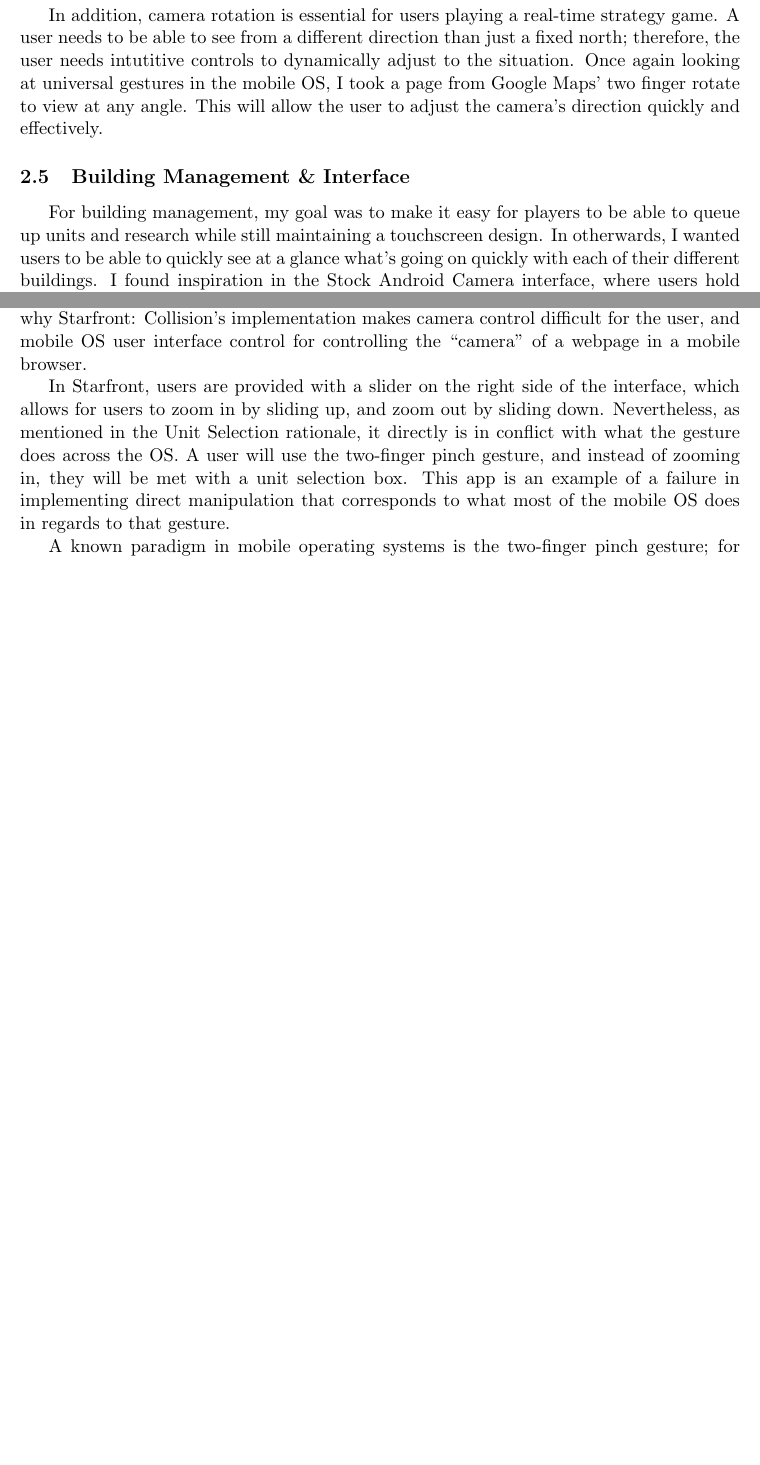
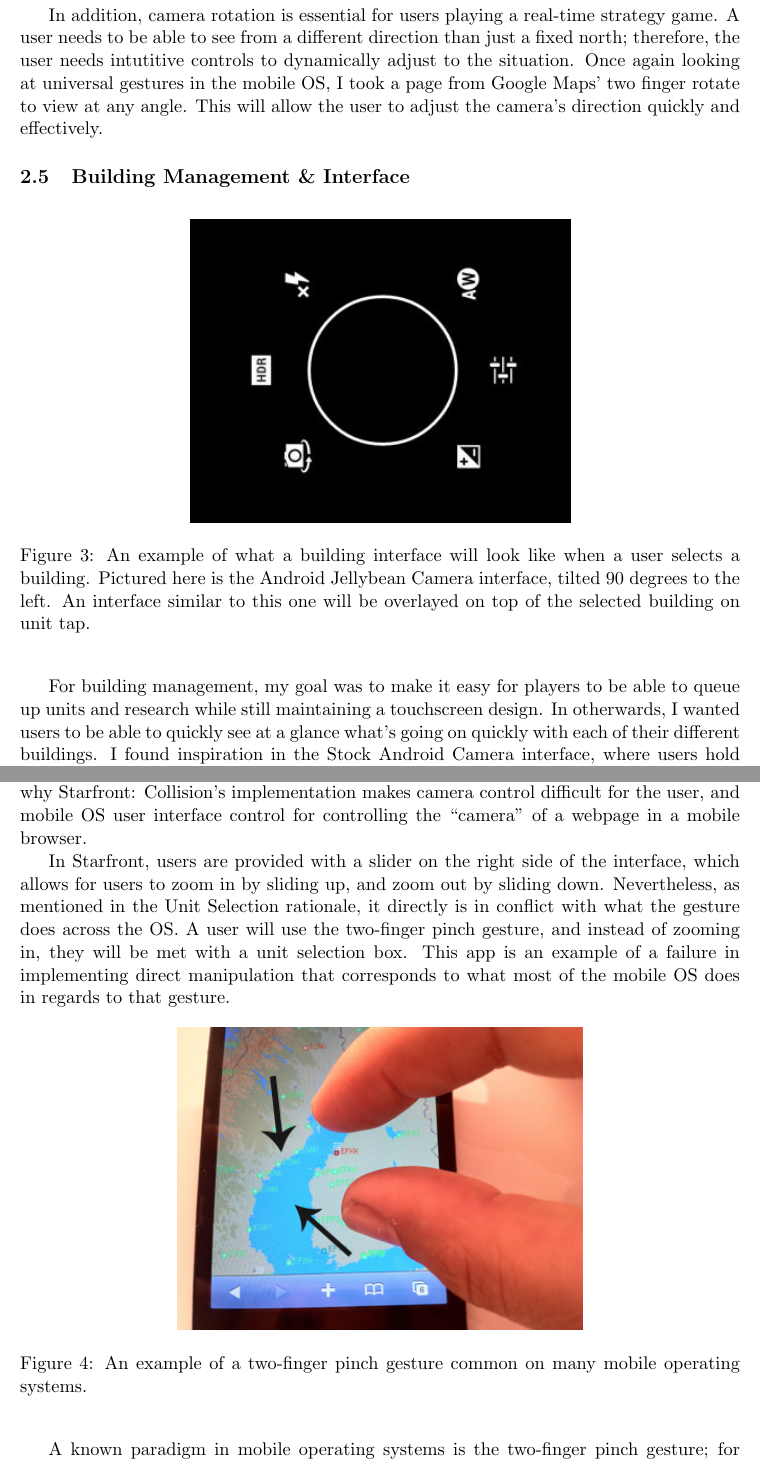
Before and after one commit to ebramanti/cmsi370, a LaTeX document (dream-design/dream-design.tex): two parts of pages 5 and 6 of 7 before the commit and two parts of pages 5 and 7 of 8 after it, joined at a grey line, cut so that both start at the same text, the shorter picture padded with empty space. Compiled offline with pdfLaTeX.

Commit message:
Added a series of figures and cleaned up some things

```diff
--- a/dream-design/dream-design.tex
+++ b/dream-design/dream-design.tex
@@ -49,6 +49,12 @@ To successfully approach designing a user interface for mobile RTS, my approach
 	For camera control, I took inspiration from both iOS and Android Design paradigms. Pinching with two fingers outward will allow the user to zoom in on their current view, and conversely, inward would allow the user to zoom out. It seemed natural to use this in the control scheme so that users would not becomed confused when a two-finger pinch causes a different action to happen, such as a unit selection box. \\
 	\indent In addition, camera rotation is essential for users playing a real-time strategy game. A user needs to be able to see from a different direction than just a fixed north; therefore, the user needs intutitive controls to dynamically adjust to the situation. Once again looking at universal gestures in the mobile OS, I took a page from Google Maps' two finger rotate to view at any angle. This will allow the user to adjust the camera's direction quickly and effectively.
 	\subsection{Building Management \& Interface}
+	\begin{figure}[h]
+	\begin{center}
+	\includegraphics[height = 2.5in]{android-camera}
+	\caption{An example of what a building interface will look like when a user selects a building. Pictured here is the Android Jellybean Camera interface, tilted 90 degrees to the left. An interface similar to this one will be overlayed on top of the selected building on unit tap.}
+	\end{center}
+	\end{figure}
 	%	TODO: Add photo of Android Jellybean Camera interface. Note that implementation is similar, just flipped 90º.
 	For building management, my goal was to make it easy for players to be able to queue up units and research while still maintaining a touchscreen design. In otherwards, I wanted users to be able to quickly see at a glance what's going on quickly with each of their different buildings. I found inspiration in the Stock Android Camera interface, where users hold their finger down and a fanned-out circle appears from their finger. This allows users to toggle different cameras, enable HDR, or even change white balance. Using a similar technique, instead of holding down their finger on a building, when a user taps a building a similar fan-like circle appears around it. \\
 	\indent A good illustration of how this will look would be to imagine a barracks with three unit types: a soldier, an anti-infantry unit, and some other special unit. Each unit would be displayed on the right side of the fan, with a unit count next to the pictorial designation of what type of unit they are. Each little fan section, when soldiers are being queued to be built, will fill with a color as units are trained. On the left side of the fan is where upgrades will be applied to certain units. \\
@@ -65,8 +71,13 @@ To successfully approach designing a user interface for mobile RTS, my approach
 	There are a few mobile RTS games on the market today. One notable example is Starfront: Collision, which is available for iOS devices. Starfront's approach for selecting units, or multiple units, is to use a pinch, or two-finger touch, to select a group of units. The biggest problem with Starfront.
 	\subsection{Camera Control}
 	To rationalize my design for camera control, I will address two examples: one illustrating why Starfront: Collision's implementation makes camera control difficult for the user, and mobile OS user interface control for controlling the ``camera'' of a webpage in a mobile browser. \\
-	\indent In Starfront, users are provided with a slider on the right side of the interface, which allows for users to zoom in by sliding up, and zoom out by sliding down. Nevertheless, as mentioned in the Unit Selection rationale, it directly is in conflict with what the gesture does across the OS. A user will use the two-finger pinch gesture, and instead of zooming in, they will be met with a unit selection box. This app is an example of a failure in implementing direct manipulation that corresponds to what most of the mobile OS does in regards to that gesture. \\
-	%	TODO: Put pinch gesture photo here.
+	\indent In Starfront, users are provided with a slider on the right side of the interface, which allows for users to zoom in by sliding up, and zoom out by sliding down. Nevertheless, as mentioned in the Unit Selection rationale, it directly is in conflict with what the gesture does across the OS. A user will use the two-finger pinch gesture, and instead of zooming in, they will be met with a unit selection box. This app is an example of a failure in implementing direct manipulation that corresponds to what most of the mobile OS does in regards to that gesture.
+	\begin{figure}[h]
+	\begin{center}
+	\includegraphics[height = 2.5in]{iphone-two-finger-pinch}
+	\caption{An example of a two-finger pinch gesture common on many mobile operating systems.}
+	\end{center}
+	\end{figure} \\
 	\indent A known paradigm in mobile operating systems is the two-finger pinch gesture; for example, in the Google Maps application on
 \section{Usability Analysis}
 	\subsection{Learnability}
```
Also changed, not shown: dream-design/dream-design.pdf, dream-design/dream-design.tex (6 more changed lines).
